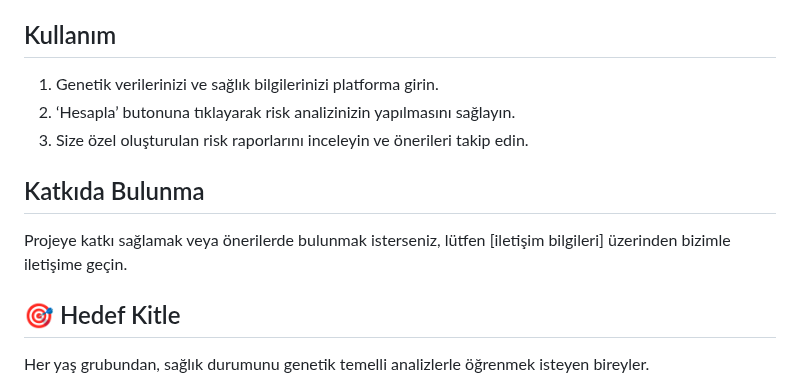
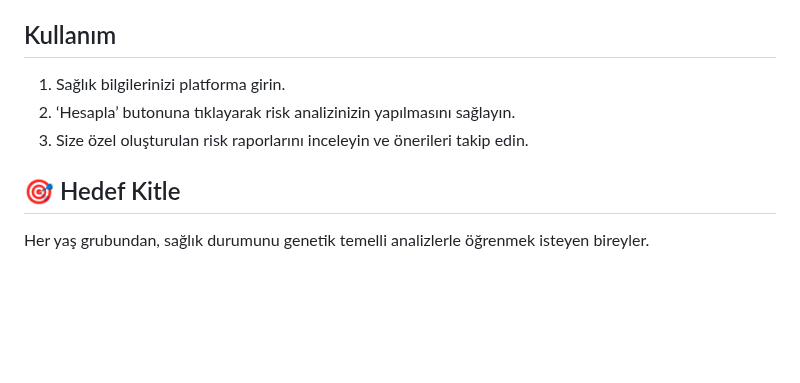
Before and after one commit to Melihylc/TAKIM-197, a Markdown page: README.md, the part around the change. Drawn GitHub-style; blank space fills up the shorter version.

```diff
--- a/README.md
+++ b/README.md
@@ -34,13 +34,10 @@ Bu proje, kullanıcının genetik verilerini analiz ederek obezite, Alzheimer ve
 
 ## Kullanım
 
-1. Genetik verilerinizi ve sağlık bilgilerinizi platforma girin.
+1.  Sağlık bilgilerinizi platforma girin.
 2. ‘Hesapla’ butonuna tıklayarak risk analizinizin yapılmasını sağlayın.
 3. Size özel oluşturulan risk raporlarını inceleyin ve önerileri takip edin.
 
-## Katkıda Bulunma
-
-Projeye katkı sağlamak veya önerilerde bulunmak isterseniz, lütfen [iletişim bilgileri] üzerinden bizimle iletişime geçin.
 
 
 
```
